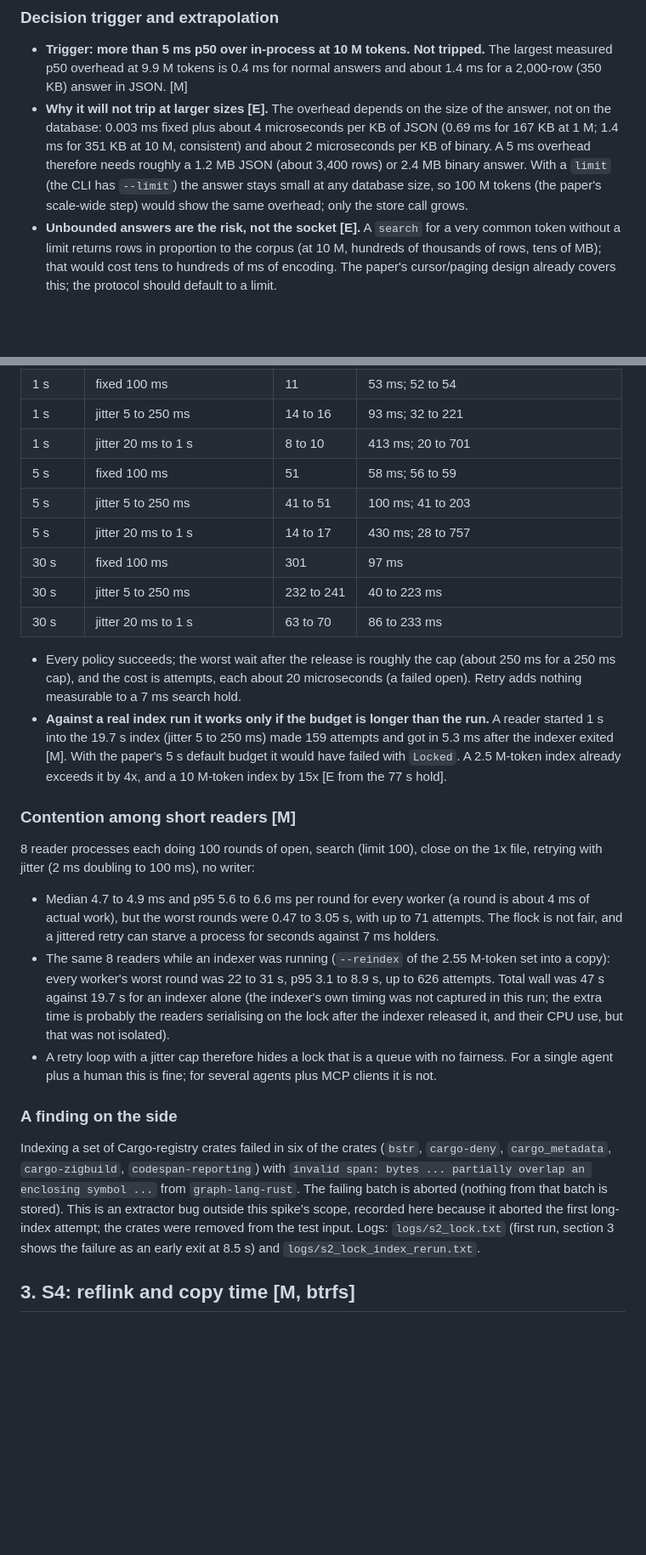
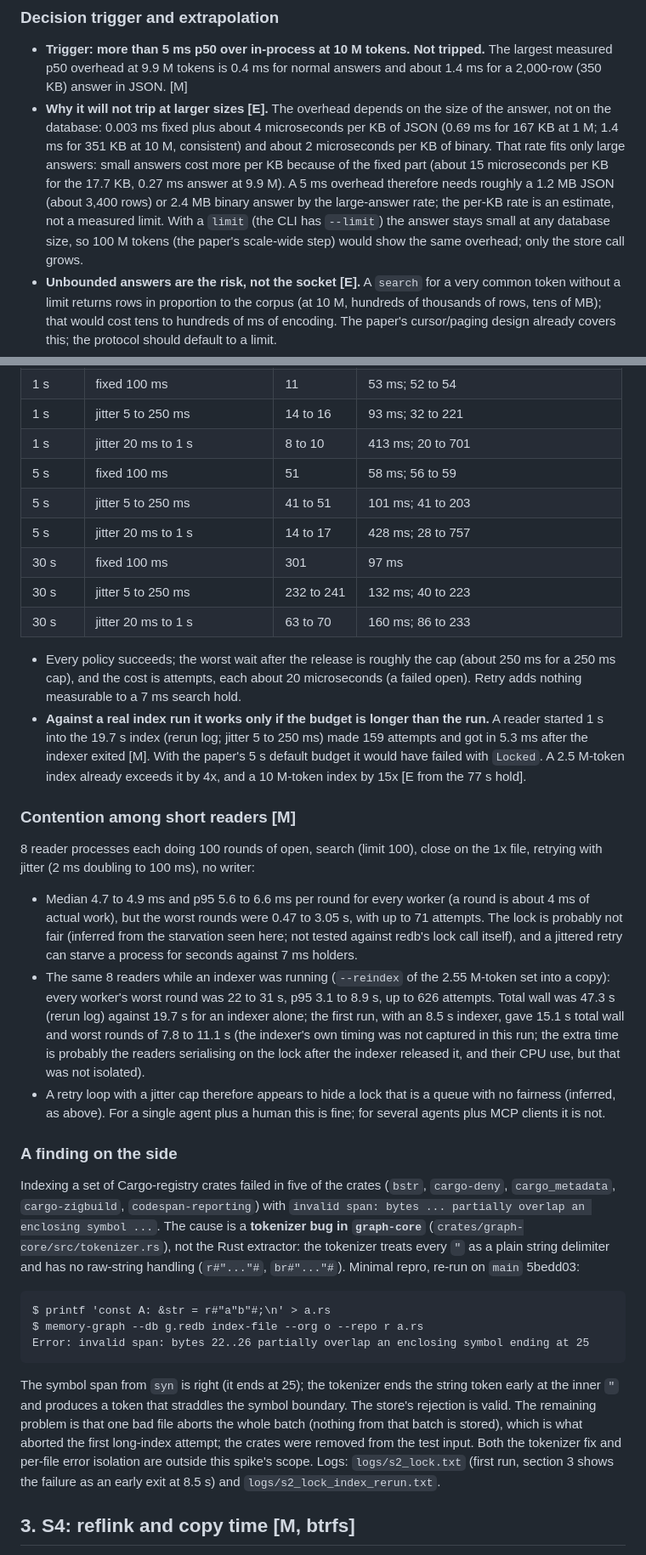
Before and after one commit to P47Phoenix/memory-graph, a Markdown page: docs/spikes/daemon-and-locking.md, 2 parts joined by grey strips. Shown at 85% size. Drawn GitHub-style; blank space fills up the shorter version.

````diff
--- a/docs/spikes/daemon-and-locking.md
+++ b/docs/spikes/daemon-and-locking.md
@@ -45,7 +45,7 @@ Store call latency itself, for scale [M]: common-token search limit 100 is 0.47
 
 ### Decision trigger and extrapolation
 - **Trigger: more than 5 ms p50 over in-process at 10 M tokens. Not tripped.** The largest measured p50 overhead at 9.9 M tokens is 0.4 ms for normal answers and about 1.4 ms for a 2,000-row (350 KB) answer in JSON. [M]
-- **Why it will not trip at larger sizes [E].** The overhead depends on the size of the answer, not on the database: 0.003 ms fixed plus about 4 microseconds per KB of JSON (0.69 ms for 167 KB at 1 M; 1.4 ms for 351 KB at 10 M, consistent) and about 2 microseconds per KB of binary. A 5 ms overhead therefore needs roughly a 1.2 MB JSON (about 3,400 rows) or 2.4 MB binary answer. With a `limit` (the CLI has `--limit`) the answer stays small at any database size, so 100 M tokens (the paper's scale-wide step) would show the same overhead; only the store call grows.
+- **Why it will not trip at larger sizes [E].** The overhead depends on the size of the answer, not on the database: 0.003 ms fixed plus about 4 microseconds per KB of JSON (0.69 ms for 167 KB at 1 M; 1.4 ms for 351 KB at 10 M, consistent) and about 2 microseconds per KB of binary. That rate fits only large answers: small answers cost more per KB because of the fixed part (about 15 microseconds per KB for the 17.7 KB, 0.27 ms answer at 9.9 M). A 5 ms overhead therefore needs roughly a 1.2 MB JSON (about 3,400 rows) or 2.4 MB binary answer by the large-answer rate; the per-KB rate is an estimate, not a measured limit. With a `limit` (the CLI has `--limit`) the answer stays small at any database size, so 100 M tokens (the paper's scale-wide step) would show the same overhead; only the store call grows.
 - **Unbounded answers are the risk, not the socket [E].** A `search` for a very common token without a limit returns rows in proportion to the corpus (at 10 M, hundreds of thousands of rows, tens of MB); that would cost tens to hundreds of ms of encoding. The paper's cursor/paging design already covers this; the protocol should default to a limit.
 - **JSON versus binary.** Binary is about 55% smaller and halves the encoding overhead, but at every size measured the difference is under 0.4 ms. JSON is enough for the first protocol version; a binary encoding can be a later negotiated option. [M for the numbers, judgement for the recommendation]
 - **What the daemon also saves.** A one-shot CLI call pays open and close of the database: 1.4 to 2.4 ms open and 3 to 7 ms close at every size here (`search-once` in `logs/s2_lock.txt`), plus a cold page cache for a file that was not touched recently (first search on a fresh copy: 1.8 s at 9.9 M versus 0.075 s warm). A resident daemon skips these, so for a repeated CLI call the daemon path is likely **faster** than opening the file, about 5 to 9 ms at 10 M before process start. [M for the components, E for the sum]
@@ -91,24 +91,32 @@ Method: a holder process opens the store and sleeps for D seconds; a second proc
 | 1 s | jitter 5 to 250 ms | 14 to 16 | 93 ms; 32 to 221 |
 | 1 s | jitter 20 ms to 1 s | 8 to 10 | 413 ms; 20 to 701 |
 | 5 s | fixed 100 ms | 51 | 58 ms; 56 to 59 |
-| 5 s | jitter 5 to 250 ms | 41 to 51 | 100 ms; 41 to 203 |
-| 5 s | jitter 20 ms to 1 s | 14 to 17 | 430 ms; 28 to 757 |
+| 5 s | jitter 5 to 250 ms | 41 to 51 | 101 ms; 41 to 203 |
+| 5 s | jitter 20 ms to 1 s | 14 to 17 | 428 ms; 28 to 757 |
 | 30 s | fixed 100 ms | 301 | 97 ms |
-| 30 s | jitter 5 to 250 ms | 232 to 241 | 40 to 223 ms |
-| 30 s | jitter 20 ms to 1 s | 63 to 70 | 86 to 233 ms |
+| 30 s | jitter 5 to 250 ms | 232 to 241 | 132 ms; 40 to 223 |
+| 30 s | jitter 20 ms to 1 s | 63 to 70 | 160 ms; 86 to 233 |
 
 - Every policy succeeds; the worst wait after the release is roughly the cap (about 250 ms for a 250 ms cap), and the cost is attempts, each about 20 microseconds (a failed open). Retry adds nothing measurable to a 7 ms search hold.
-- **Against a real index run it works only if the budget is longer than the run.** A reader started 1 s into the 19.7 s index (jitter 5 to 250 ms) made 159 attempts and got in 5.3 ms after the indexer exited [M]. With the paper's 5 s default budget it would have failed with `Locked`. A 2.5 M-token index already exceeds it by 4x, and a 10 M-token index by 15x [E from the 77 s hold].
+- **Against a real index run it works only if the budget is longer than the run.** A reader started 1 s into the 19.7 s index (rerun log; jitter 5 to 250 ms) made 159 attempts and got in 5.3 ms after the indexer exited [M]. With the paper's 5 s default budget it would have failed with `Locked`. A 2.5 M-token index already exceeds it by 4x, and a 10 M-token index by 15x [E from the 77 s hold].
 
 ### Contention among short readers [M]
 8 reader processes each doing 100 rounds of open, search (limit 100), close on the 1x file, retrying with jitter (2 ms doubling to 100 ms), no writer:
 
-- Median 4.7 to 4.9 ms and p95 5.6 to 6.6 ms per round for every worker (a round is about 4 ms of actual work), but the worst rounds were 0.47 to 3.05 s, with up to 71 attempts. The flock is not fair, and a jittered retry can starve a process for seconds against 7 ms holders.
-- The same 8 readers while an indexer was running (`--reindex` of the 2.55 M-token set into a copy): every worker's worst round was 22 to 31 s, p95 3.1 to 8.9 s, up to 626 attempts. Total wall was 47 s against 19.7 s for an indexer alone (the indexer's own timing was not captured in this run; the extra time is probably the readers serialising on the lock after the indexer released it, and their CPU use, but that was not isolated).
-- A retry loop with a jitter cap therefore hides a lock that is a queue with no fairness. For a single agent plus a human this is fine; for several agents plus MCP clients it is not.
+- Median 4.7 to 4.9 ms and p95 5.6 to 6.6 ms per round for every worker (a round is about 4 ms of actual work), but the worst rounds were 0.47 to 3.05 s, with up to 71 attempts. The lock is probably not fair (inferred from the starvation seen here; not tested against redb's lock call itself), and a jittered retry can starve a process for seconds against 7 ms holders.
+- The same 8 readers while an indexer was running (`--reindex` of the 2.55 M-token set into a copy): every worker's worst round was 22 to 31 s, p95 3.1 to 8.9 s, up to 626 attempts. Total wall was 47.3 s (rerun log) against 19.7 s for an indexer alone; the first run, with an 8.5 s indexer, gave 15.1 s total wall and worst rounds of 7.8 to 11.1 s (the indexer's own timing was not captured in this run; the extra time is probably the readers serialising on the lock after the indexer released it, and their CPU use, but that was not isolated).
+- A retry loop with a jitter cap therefore appears to hide a lock that is a queue with no fairness (inferred, as above). For a single agent plus a human this is fine; for several agents plus MCP clients it is not.
 
 ### A finding on the side
-Indexing a set of Cargo-registry crates failed in six of the crates (`bstr`, `cargo-deny`, `cargo_metadata`, `cargo-zigbuild`, `codespan-reporting`) with `invalid span: bytes ... partially overlap an enclosing symbol ...` from `graph-lang-rust`. The failing batch is aborted (nothing from that batch is stored). This is an extractor bug outside this spike's scope, recorded here because it aborted the first long-index attempt; the crates were removed from the test input. Logs: `logs/s2_lock.txt` (first run, section 3 shows the failure as an early exit at 8.5 s) and `logs/s2_lock_index_rerun.txt`.
+Indexing a set of Cargo-registry crates failed in five of the crates (`bstr`, `cargo-deny`, `cargo_metadata`, `cargo-zigbuild`, `codespan-reporting`) with `invalid span: bytes ... partially overlap an enclosing symbol ...`. The cause is a **tokenizer bug in `graph-core`** (`crates/graph-core/src/tokenizer.rs`), not the Rust extractor: the tokenizer treats every `"` as a plain string delimiter and has no raw-string handling (`r#"..."#`, `br#"..."#`). Minimal repro, re-run on `main` 5bedd03:
+
+```
+$ printf 'const A: &str = r#"a"b"#;\n' > a.rs
+$ memory-graph --db g.redb index-file --org o --repo r a.rs
+Error: invalid span: bytes 22..26 partially overlap an enclosing symbol ending at 25
+```
+
+The symbol span from `syn` is right (it ends at 25); the tokenizer ends the string token early at the inner `"` and produces a token that straddles the symbol boundary. The store's rejection is valid. The remaining problem is that one bad file aborts the whole batch (nothing from that batch is stored), which is what aborted the first long-index attempt; the crates were removed from the test input. Both the tokenizer fix and per-file error isolation are outside this spike's scope. Logs: `logs/s2_lock.txt` (first run, section 3 shows the failure as an early exit at 8.5 s) and `logs/s2_lock_index_rerun.txt`.
 
 ## 3. S4: reflink and copy time [M, btrfs]
 Filesystem: btrfs on NVMe (`/var/home`), so `cp --reflink=auto` clones. Files: a real 135 MB redb (left over from earlier spike work), a real 1.08 GB redb (model E of the data-model spike), a real 6.45 GB redb (model A, 9.9 M tokens) and a synthetic 1 GiB file of random bytes. 3 runs each; `cp` wall time; page cache warm (cold-cache copies were not measured because dropping caches needs root).
````
Also changed, not shown: other parts of docs/spikes/daemon-and-locking.md (+20 -20 lines).
